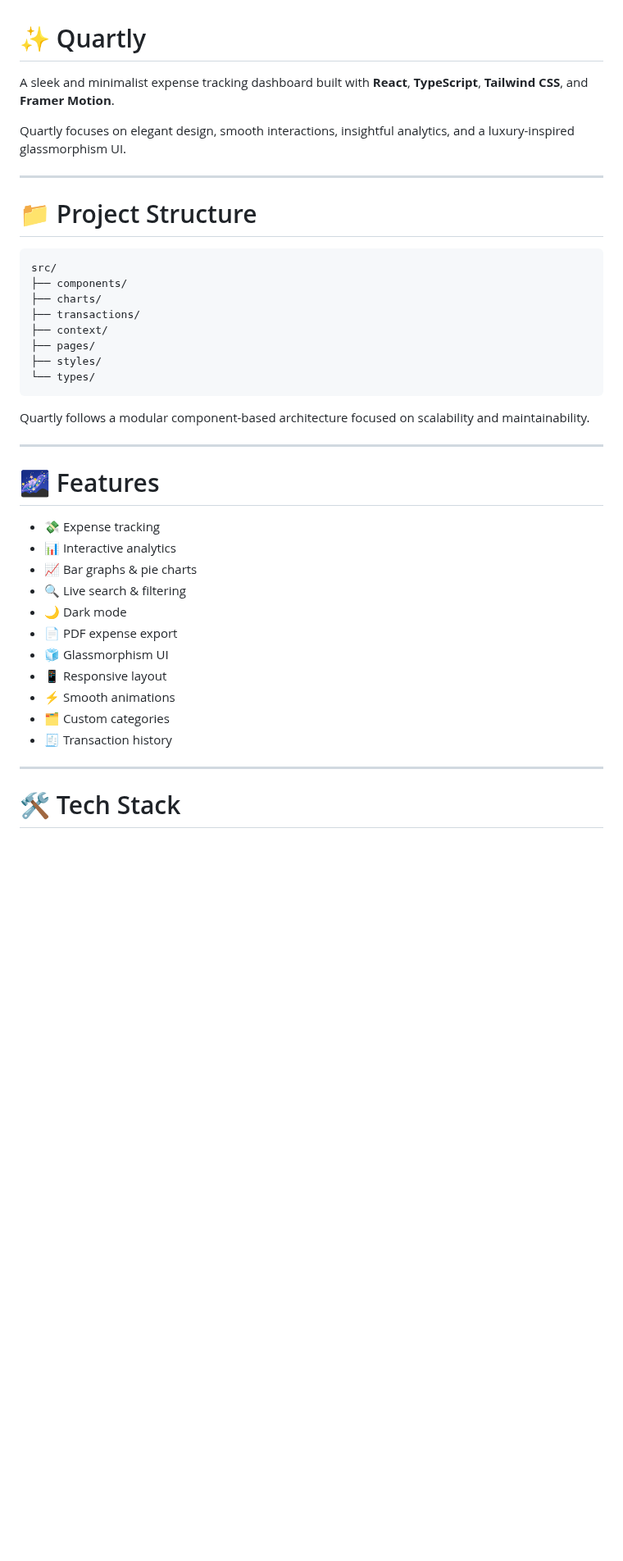
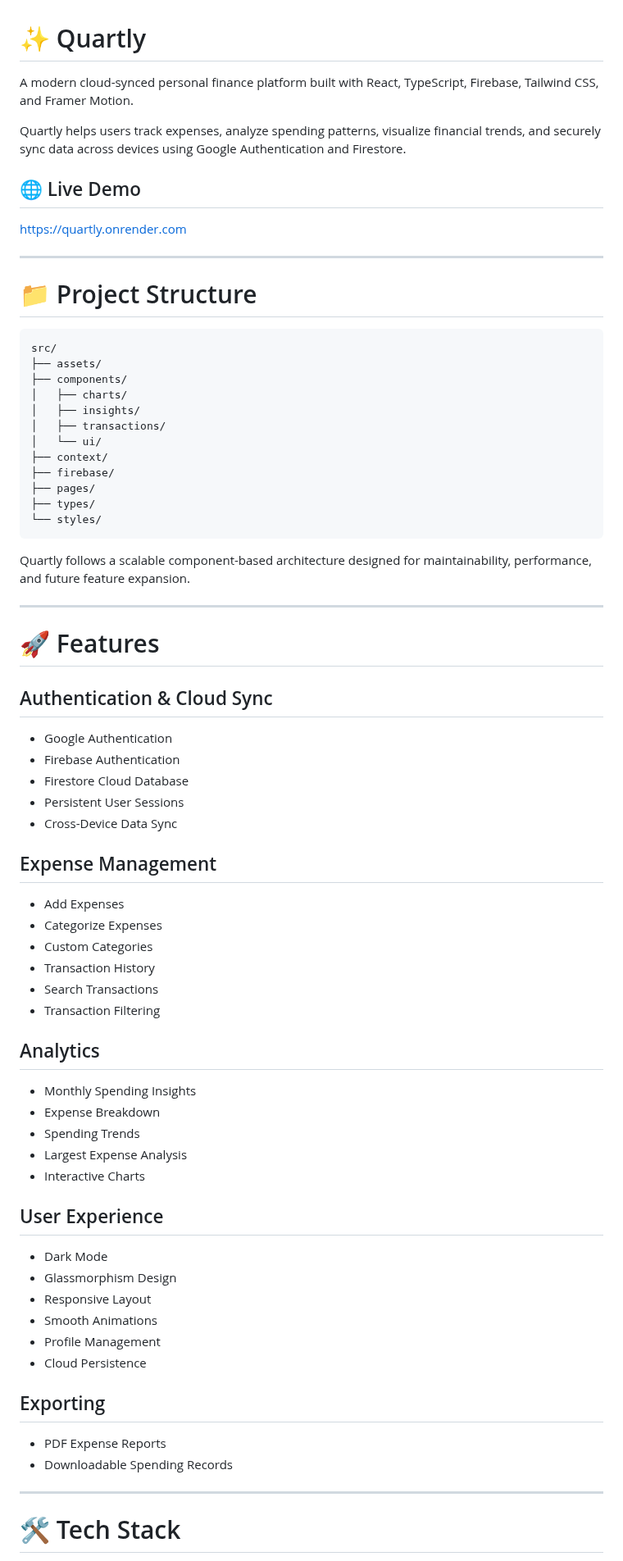
Before and after one commit to kennykrichardson/Quartly-Finance-Tracker, a Markdown page: README.md, the part around one of its changes. Shown at 82% size. Drawn GitHub-style; blank space fills up the shorter version.

````diff
--- a/README.md
+++ b/README.md
@@ -1,8 +1,12 @@
 # ✨ Quartly
 
-A sleek and minimalist expense tracking dashboard built with **React**, **TypeScript**, **Tailwind CSS**, and **Framer Motion**.
+A modern cloud-synced personal finance platform built with React, TypeScript, Firebase, Tailwind CSS, and Framer Motion.
 
-Quartly focuses on elegant design, smooth interactions, insightful analytics, and a luxury-inspired glassmorphism UI.
+Quartly helps users track expenses, analyze spending patterns, visualize financial trends, and securely sync data across devices using Google Authentication and Firestore.
+
+## 🌐 Live Demo
+
+https://quartly.onrender.com
 
 ---
 
@@ -10,32 +14,63 @@ Quartly focuses on elegant design, smooth interactions, insightful analytics, an
 
 ```txt
 src/
+├── assets/
 ├── components/
-├── charts/
-├── transactions/
+│   ├── charts/
+│   ├── insights/
+│   ├── transactions/
+│   └── ui/
 ├── context/
+├── firebase/
 ├── pages/
-├── styles/
-└── types/
+├── types/
+└── styles/
 ```
 
-Quartly follows a modular component-based architecture focused on scalability and maintainability.
+Quartly follows a scalable component-based architecture designed for maintainability, performance, and future feature expansion.
 
 ---
 
-# 🌌 Features
+# 🚀 Features
 
-- 💸 Expense tracking
-- 📊 Interactive analytics
-- 📈 Bar graphs & pie charts
-- 🔍 Live search & filtering
-- 🌙 Dark mode
-- 📄 PDF expense export
-- 🧊 Glassmorphism UI
-- 📱 Responsive layout
-- ⚡ Smooth animations
-- 🗂️ Custom categories
-- 🧾 Transaction history
+## Authentication & Cloud Sync
+
+* Google Authentication
+* Firebase Authentication
+* Firestore Cloud Database
+* Persistent User Sessions
+* Cross-Device Data Sync
+
+## Expense Management
+
+* Add Expenses
+* Categorize Expenses
+* Custom Categories
+* Transaction History
+* Search Transactions
+* Transaction Filtering
+
+## Analytics
+
+* Monthly Spending Insights
+* Expense Breakdown
+* Spending Trends
+* Largest Expense Analysis
+* Interactive Charts
+
+## User Experience
+
+* Dark Mode
+* Glassmorphism Design
+* Responsive Layout
+* Smooth Animations
+* Profile Management
+* Cloud Persistence
+
+## Exporting
+
+* PDF Expense Reports
+* Downloadable Spending Records
 
 ---
 
````
Also changed, not shown: other parts of README.md (+77 -46 lines), LICENSE.md (deleted, +0 -21 lines), screenshots/quartly_insights_page_dark.png (added), screenshots/quartly_insights_page_light.png (added), screenshots/quartly_transaction_modal_dark.jpeg (added), screenshots/quartly_transaction_modal_light.jpeg (added), 1 other file.
